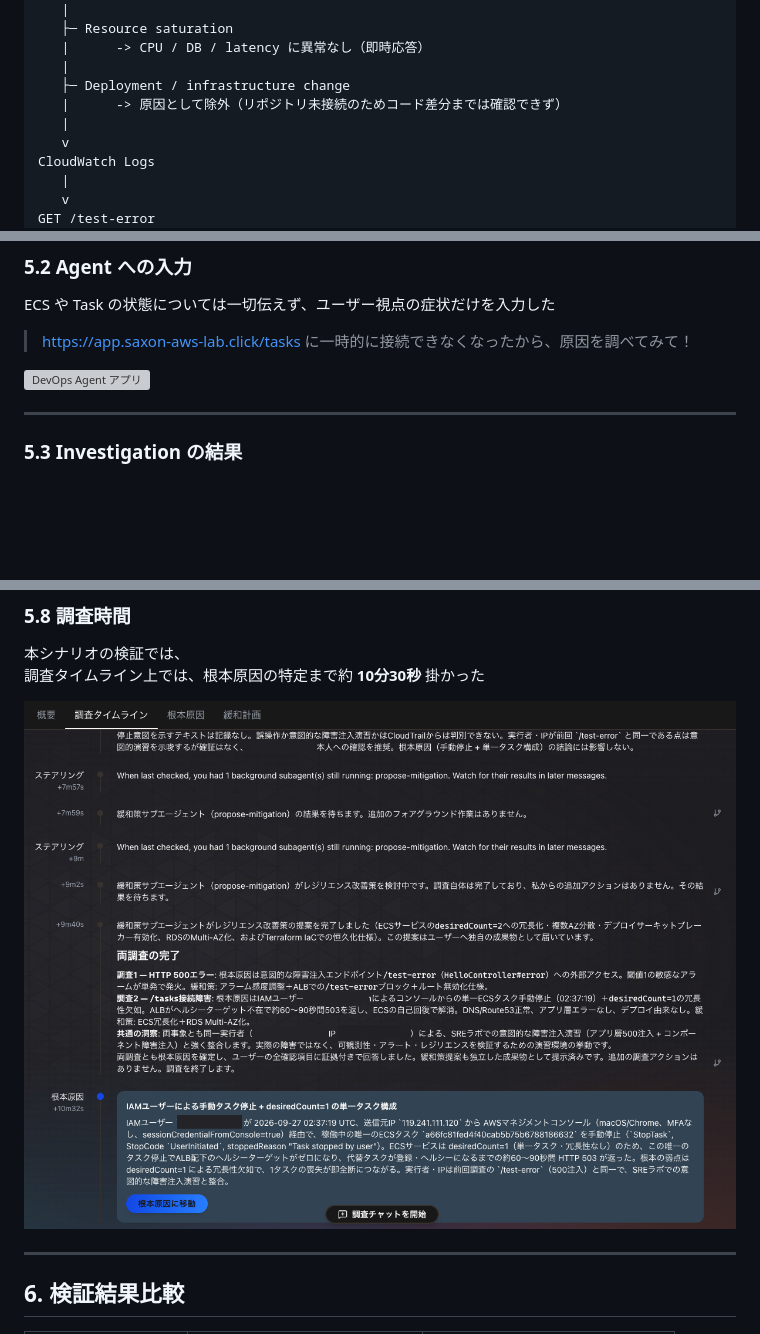
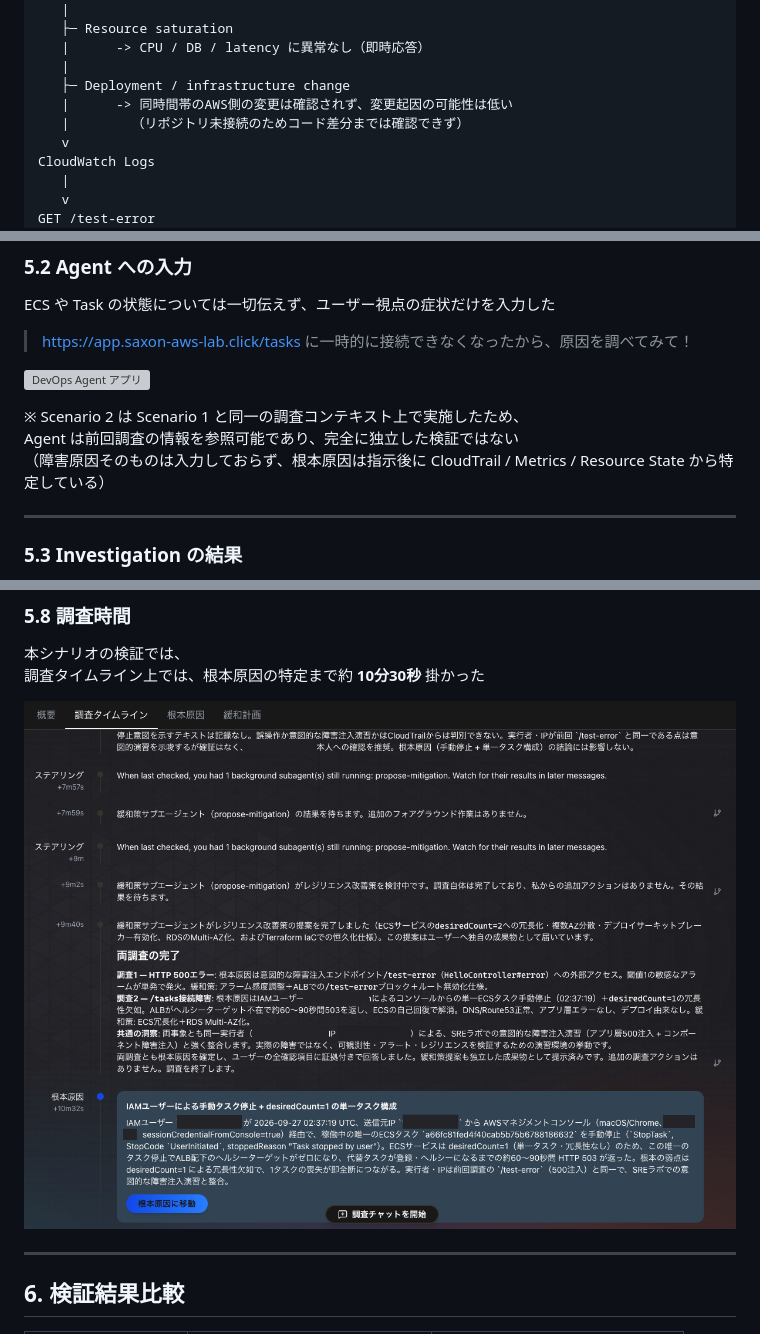
Before and after one commit to Saxon-Pi/rails-aws-sre-lab, a Markdown page: docs/10_devops_agent_investigation.md, 3 parts joined by grey strips. GitHub-like rendering; pictures changed too: docs/images/10_devops_agent_investigation/scenario2_devops_agent_timeline_2.png; blank space fills up the shorter version; grey boxes are pictures that could not be loaded.

Commit message:
Docs: 文章・エビデンス修正

```diff
--- a/docs/10_devops_agent_investigation.md
+++ b/docs/10_devops_agent_investigation.md
@@ -233,8 +233,8 @@ Target 5XX を確認
    |      -> CPU / DB / latency に異常なし（即時応答）
    |
    ├─ Deployment / infrastructure change
-   |      -> 原因として除外（リポジトリ未接続のためコード差分までは確認できず）
-   |
+   |      -> 同時間帯のAWS側の変更は確認されず、変更起因の可能性は低い
+   |        （リポジトリ未接続のためコード差分までは確認できず）
    v
 CloudWatch Logs
    |
@@ -374,6 +374,10 @@ ECS や Task の状態については一切伝えず、ユーザー視点の症
 > https://app.saxon-aws-lab.click/tasks に一時的に接続できなくなったから、原因を調べてみて！
 
 ![DevOps Agent アプリ](./images/10_devops_agent_investigation/scenario2_devops_agent_input.png)
+
+※ Scenario 2 は Scenario 1 と同一の調査コンテキスト上で実施したため、
+Agent は前回調査の情報を参照可能であり、完全に独立した検証ではない
+（障害原因そのものは入力しておらず、根本原因は指示後に CloudTrail / Metrics / Resource State から特定している）
 
 ---
 
```
Also changed, not shown: other parts of docs/10_devops_agent_investigation.md (+1 -1 lines).
